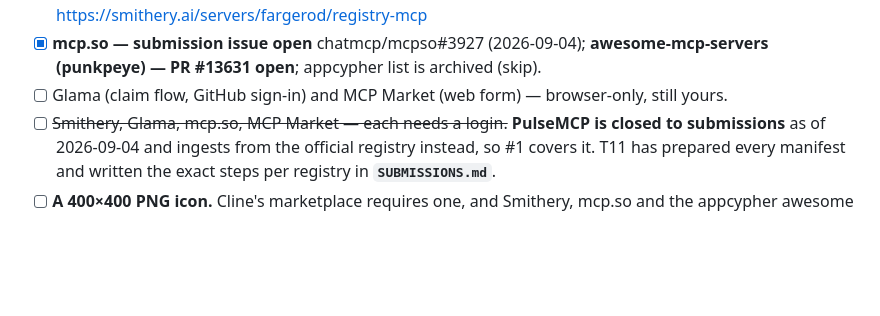
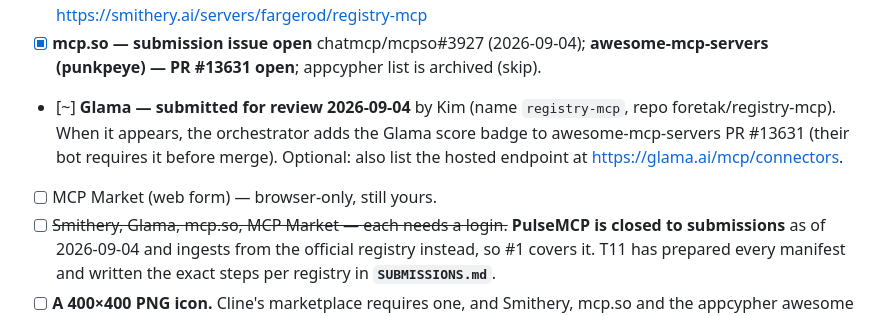
Before and after one commit to foretak/registry-mcp, a Markdown page: HUMAN_TODO.md, the part around the change. GitHub-like rendering; blank space fills up the shorter version.

Commit message:
Glama submitted for review; awesome-mcp-servers PR gated on its badge

```diff
--- a/HUMAN_TODO.md
+++ b/HUMAN_TODO.md
@@ -144,7 +144,8 @@ Two schema constraints that will bite an edit:
       https://smithery.ai/servers/fargerod/registry-mcp
 - [x] **mcp.so — submission issue open** chatmcp/mcpso#3927 (2026-09-04); **awesome-mcp-servers
       (punkpeye) — PR #13631 open**; appcypher list is archived (skip).
-- [ ] Glama (claim flow, GitHub sign-in) and MCP Market (web form) — browser-only, still yours.
+- [~] **Glama — submitted for review 2026-09-04** by Kim (name `registry-mcp`, repo foretak/registry-mcp). When it appears, the orchestrator adds the Glama score badge to awesome-mcp-servers PR #13631 (their bot requires it before merge). Optional: also list the hosted endpoint at https://glama.ai/mcp/connectors.
+- [ ] MCP Market (web form) — browser-only, still yours.
 - [ ] ~~Smithery, Glama, mcp.so, MCP Market — each needs a login.~~ **PulseMCP is
       closed to submissions** as of 2026-09-04 and ingests from the official
       registry instead, so #1 covers it. T11 has prepared every manifest and
```
Also changed, not shown: SUBMISSIONS.md (+2 -0 lines).
